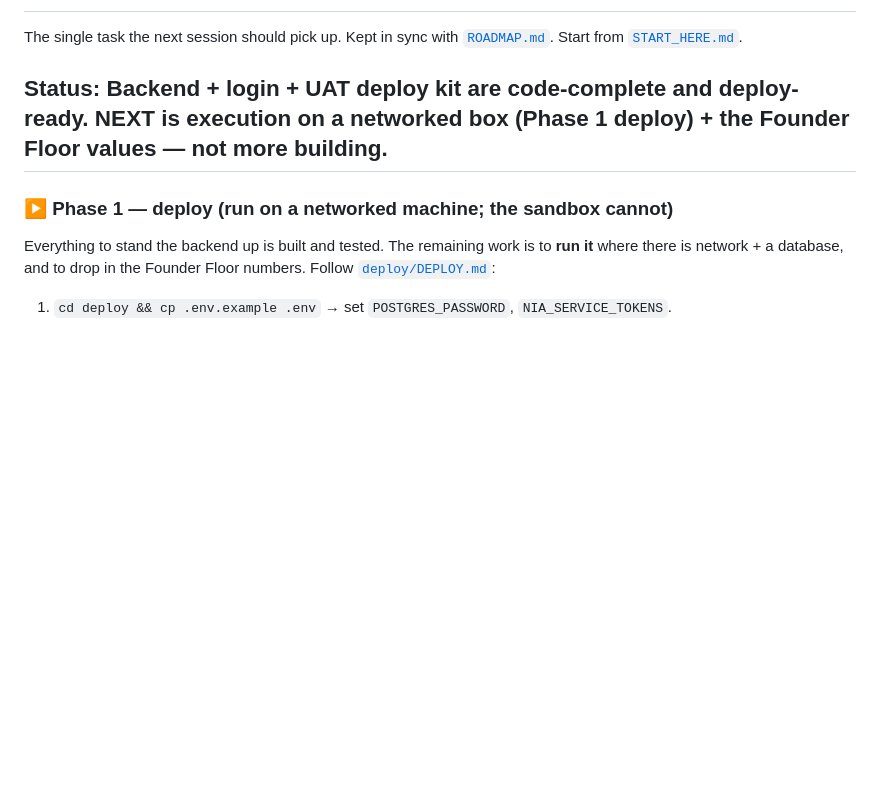
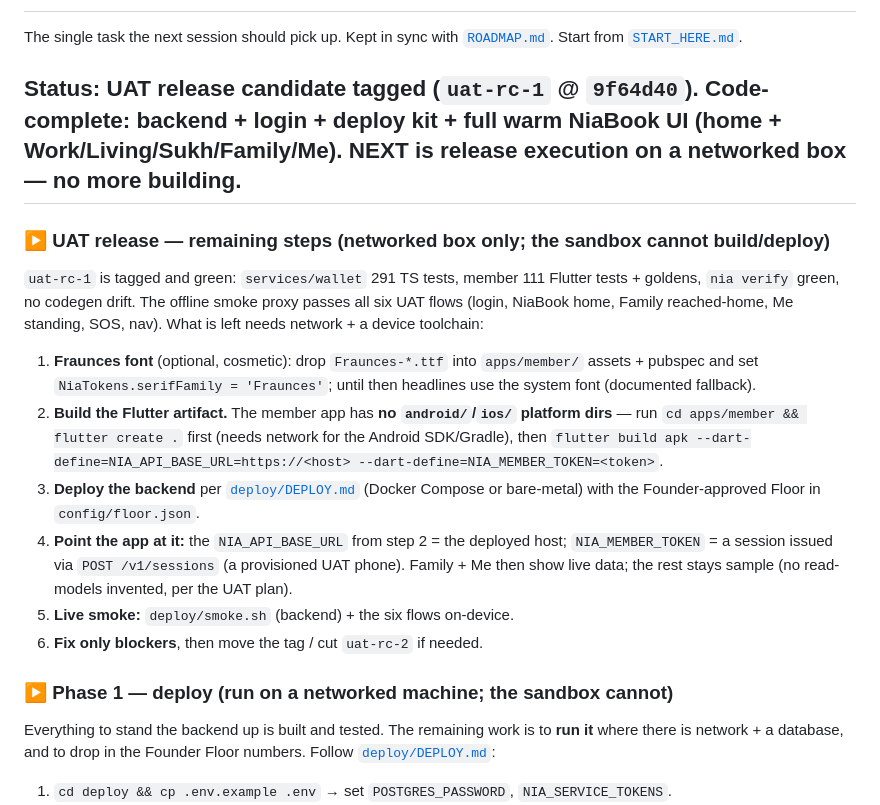
Before and after one commit to SachinChhabra1/Platform, a Markdown page: NEXT_TASK.md, the part around the change. Drawn GitHub-style; blank space fills up the shorter version.

Commit message:
docs: UAT release-candidate prep — remaining networked-box steps
Records that uat-rc-1 is tagged and green, and the exact release steps the offline
sandbox cannot run: Fraunces bundling (optional), flutter create . + build with
--dart-define NIA_API_BASE_URL/token, deploy per deploy/DEPLOY.md, live smoke.
No code, no read-models, no product policy changed.

Co-Authored-By: Claude Opus 4.8 <noreply@anthropic.com>

```diff
--- a/NEXT_TASK.md
+++ b/NEXT_TASK.md
@@ -3,7 +3,30 @@
 The single task the next session should pick up. Kept in sync with [`ROADMAP.md`](ROADMAP.md).
 Start from [`START_HERE.md`](START_HERE.md).
 
-## Status: Backend + login + UAT deploy kit are code-complete and deploy-ready. NEXT is execution on a networked box (Phase 1 deploy) + the Founder Floor values — not more building.
+## Status: UAT release candidate tagged (`uat-rc-1` @ `9f64d40`). Code-complete: backend + login + deploy kit + full warm NiaBook UI (home + Work/Living/Sukh/Family/Me). NEXT is release execution on a networked box — no more building.
+
+### ▶ UAT release — remaining steps (networked box only; the sandbox cannot build/deploy)
+
+`uat-rc-1` is tagged and green: `services/wallet` 291 TS tests, member 111 Flutter
+tests + goldens, `nia verify` green, no codegen drift. The offline smoke proxy
+passes all six UAT flows (login, NiaBook home, Family reached-home, Me standing,
+SOS, nav). What is left needs network + a device toolchain:
+
+1. **Fraunces font** (optional, cosmetic): drop `Fraunces-*.ttf` into
+   `apps/member/` assets + pubspec and set `NiaTokens.serifFamily = 'Fraunces'`;
+   until then headlines use the system font (documented fallback).
+2. **Build the Flutter artifact.** The member app has **no `android/`/`ios/`
+   platform dirs** — run `cd apps/member && flutter create .` first (needs network
+   for the Android SDK/Gradle), then
+   `flutter build apk --dart-define=NIA_API_BASE_URL=https://<host> --dart-define=NIA_MEMBER_TOKEN=<token>`.
+3. **Deploy the backend** per [`deploy/DEPLOY.md`](deploy/DEPLOY.md) (Docker
+   Compose or bare-metal) with the Founder-approved Floor in `config/floor.json`.
+4. **Point the app at it:** the `NIA_API_BASE_URL` from step 2 = the deployed host;
+   `NIA_MEMBER_TOKEN` = a session issued via `POST /v1/sessions` (a provisioned UAT
+   phone). Family + Me then show live data; the rest stays sample (no read-models
+   invented, per the UAT plan).
+5. **Live smoke:** `deploy/smoke.sh` (backend) + the six flows on-device.
+6. **Fix only blockers**, then move the tag / cut `uat-rc-2` if needed.
 
 ### ▶ Phase 1 — deploy (run on a networked machine; the sandbox cannot)
 
```
